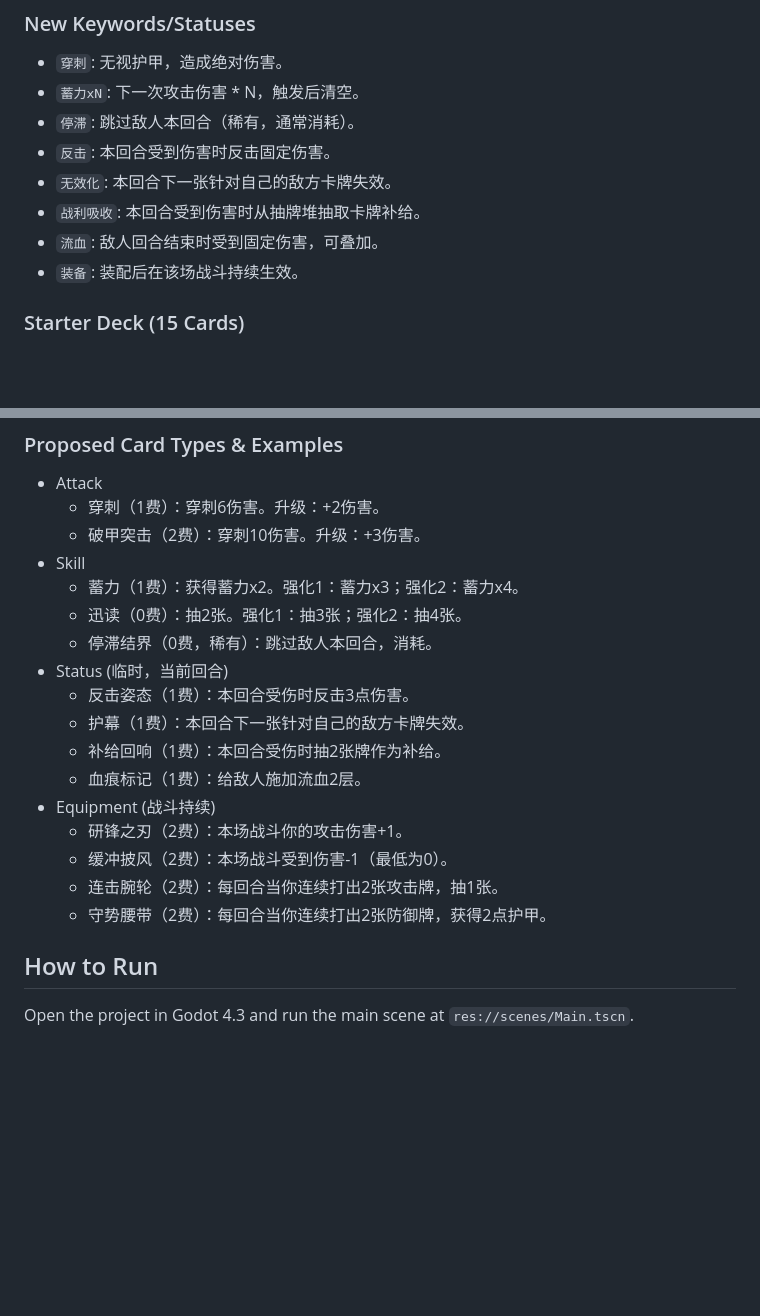
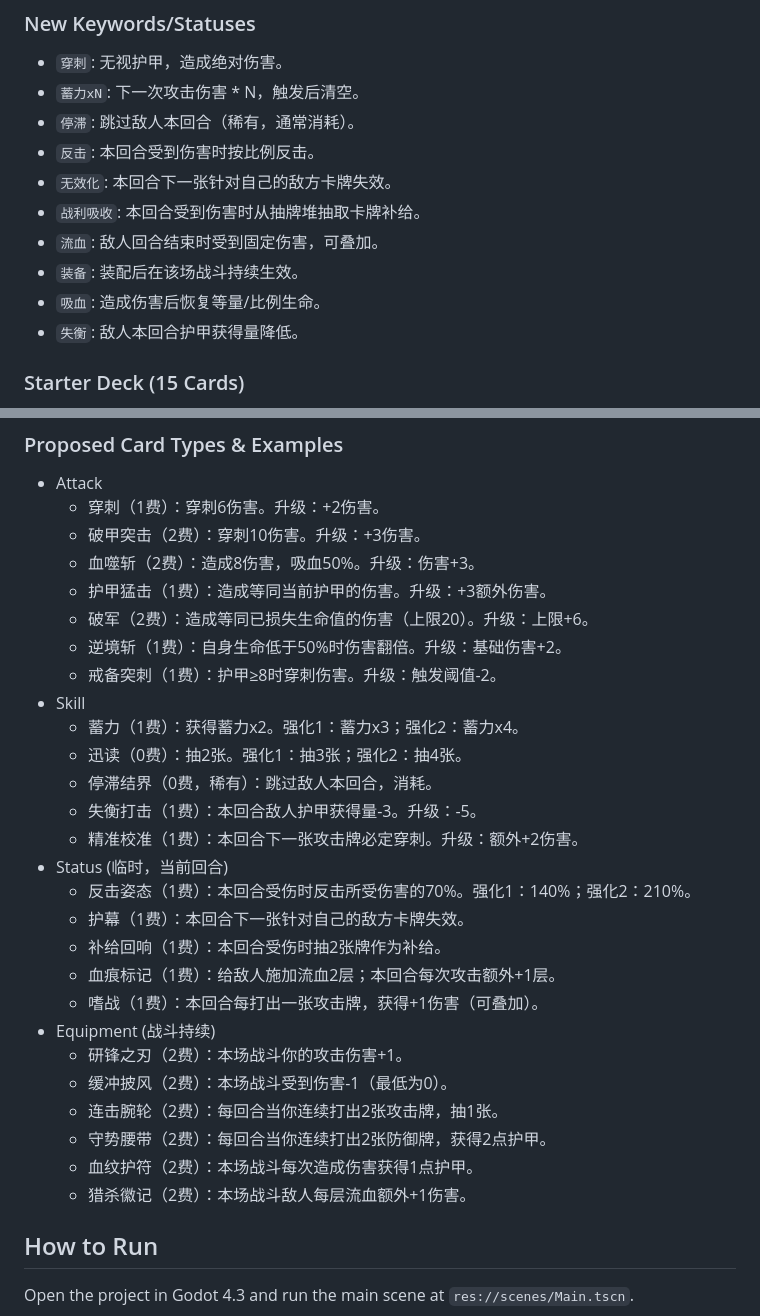
Before and after one commit to HHSGame/Nekopie, a Markdown page: PROJECT.md, 2 parts joined by grey strips. GitHub-like rendering; blank space fills up the shorter version.

Commit message:
Expand planned card pool

```diff
--- a/PROJECT.md
+++ b/PROJECT.md
@@ -126,11 +126,13 @@ A Godot 4.3 deck-building prototype set in an isekai adventure. The main goal is
 - `穿刺`: 无视护甲，造成绝对伤害。
 - `蓄力xN`: 下一次攻击伤害 * N，触发后清空。
 - `停滞`: 跳过敌人本回合（稀有，通常消耗）。
-- `反击`: 本回合受到伤害时反击固定伤害。
+- `反击`: 本回合受到伤害时按比例反击。
 - `无效化`: 本回合下一张针对自己的敌方卡牌失效。
 - `战利吸收`: 本回合受到伤害时从抽牌堆抽取卡牌补给。
 - `流血`: 敌人回合结束时受到固定伤害，可叠加。
 - `装备`: 装配后在该场战斗持续生效。
+- `吸血`: 造成伤害后恢复等量/比例生命。
+- `失衡`: 敌人本回合护甲获得量降低。
 
 ### Starter Deck (15 Cards)
 - 斩击 x5
@@ -145,20 +147,30 @@ A Godot 4.3 deck-building prototype set in an isekai adventure. The main goal is
 - Attack
   - 穿刺（1费）：穿刺6伤害。升级：+2伤害。
   - 破甲突击（2费）：穿刺10伤害。升级：+3伤害。
+  - 血噬斩（2费）：造成8伤害，吸血50%。升级：伤害+3。
+  - 护甲猛击（1费）：造成等同当前护甲的伤害。升级：+3额外伤害。
+  - 破军（2费）：造成等同已损失生命值的伤害（上限20）。升级：上限+6。
+  - 逆境斩（1费）：自身生命低于50%时伤害翻倍。升级：基础伤害+2。
+  - 戒备突刺（1费）：护甲≥8时穿刺伤害。升级：触发阈值-2。
 - Skill
   - 蓄力（1费）：获得蓄力x2。强化1：蓄力x3；强化2：蓄力x4。
   - 迅读（0费）：抽2张。强化1：抽3张；强化2：抽4张。
   - 停滞结界（0费，稀有）：跳过敌人本回合，消耗。
+  - 失衡打击（1费）：本回合敌人护甲获得量-3。升级：-5。
+  - 精准校准（1费）：本回合下一张攻击牌必定穿刺。升级：额外+2伤害。
 - Status (临时，当前回合)
-  - 反击姿态（1费）：本回合受伤时反击3点伤害。
+  - 反击姿态（1费）：本回合受伤时反击所受伤害的70%。强化1：140%；强化2：210%。
   - 护幕（1费）：本回合下一张针对自己的敌方卡牌失效。
   - 补给回响（1费）：本回合受伤时抽2张牌作为补给。
-  - 血痕标记（1费）：给敌人施加流血2层。
+  - 血痕标记（1费）：给敌人施加流血2层；本回合每次攻击额外+1层。
+  - 嗜战（1费）：本回合每打出一张攻击牌，获得+1伤害（可叠加）。
 - Equipment (战斗持续)
   - 研锋之刃（2费）：本场战斗你的攻击伤害+1。
   - 缓冲披风（2费）：本场战斗受到伤害-1（最低为0）。
   - 连击腕轮（2费）：每回合当你连续打出2张攻击牌，抽1张。
   - 守势腰带（2费）：每回合当你连续打出2张防御牌，获得2点护甲。
+  - 血纹护符（2费）：本场战斗每次造成伤害获得1点护甲。
+  - 猎杀徽记（2费）：本场战斗敌人每层流血额外+1伤害。
 
 ## How to Run
 Open the project in Godot 4.3 and run the main scene at `res://scenes/Main.tscn`.
```
Also changed, not shown: CHANGELOG.md (+1 -0 lines).
